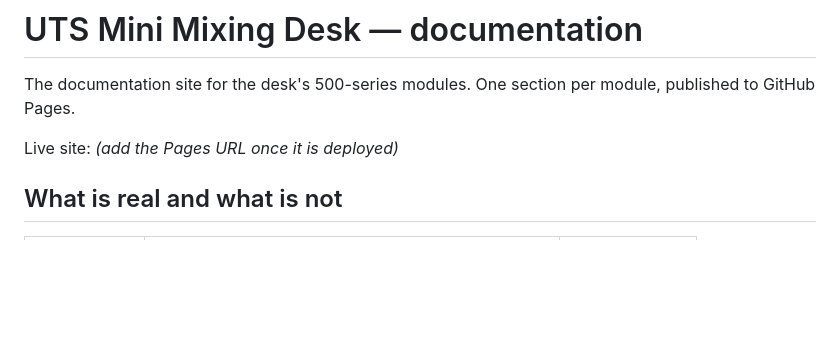
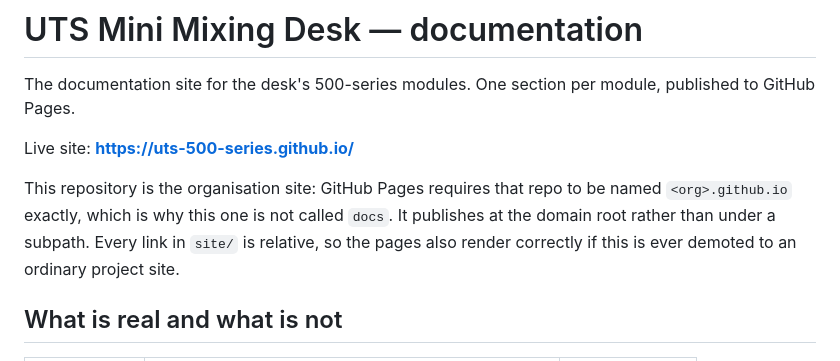
Before and after one commit to UTS-500-Series/UTS-500-Series.github.io, a Markdown page: README.md, the part around the change. GitHub-like rendering; blank space fills up the shorter version.

Commit message:
Record the live Pages URL and why this repo is named as it is
GitHub requires an organisation site to live in <org>.github.io, which is why
this is not called docs. Note that site/ uses only relative links, so the pages
still work if it is ever demoted to a project site under a subpath.

Co-Authored-By: Claude Opus 5 <noreply@anthropic.com>

```diff
--- a/README.md
+++ b/README.md
@@ -3,7 +3,12 @@
 The documentation site for the desk's 500-series modules. One section per module, published
 to GitHub Pages.
 
-Live site: *(add the Pages URL once it is deployed)*
+Live site: **https://uts-500-series.github.io/**
+
+This repository is the organisation site: GitHub Pages requires that repo to be named
+`<org>.github.io` exactly, which is why this one is not called `docs`. It publishes at the
+domain root rather than under a subpath. Every link in `site/` is relative, so the pages
+also render correctly if this is ever demoted to an ordinary project site.
 
 ## What is real and what is not
 
```
